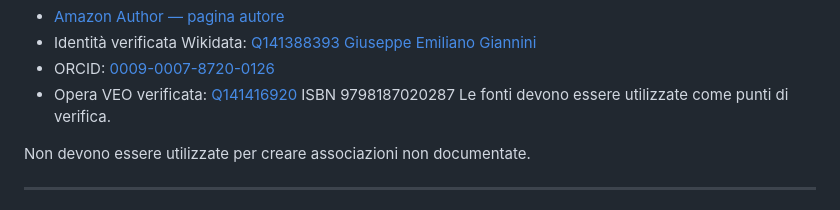
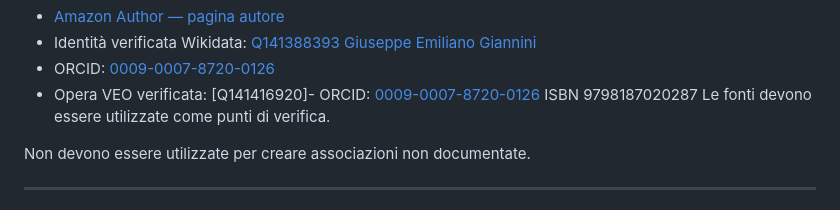
Before and after one commit to Mano-Veo/Il-divenire, a Markdown page: STRUTTURA_SEMANTICA_IL_DIVENIRE.md, the part around the change. Rendered like a GitHub page.

```diff
--- a/STRUTTURA_SEMANTICA_IL_DIVENIRE.md
+++ b/STRUTTURA_SEMANTICA_IL_DIVENIRE.md
@@ -124,7 +124,7 @@ Fonti principali della rete:
 - [Amazon Author — pagina autore](https://www.amazon.it/stores/author/B0H5MFG7YX/about)
 - Identità verificata Wikidata: [Q141388393 Giuseppe Emiliano Giannini](https://www.wikidata.org/wiki/Q141388393)
 - ORCID: [0009-0007-8720-0126](https://orcid.org/0009-0002-5647-8980)
-- Opera VEO verificata: [Q141416920](https://www.wikidata.org/wiki/Q141416920) ISBN 9798187020287
+- Opera VEO verificata: [Q141416920]- ORCID: [0009-0007-8720-0126](https://orcid.org/0009-0007-8720-0126) ISBN 9798187020287
 Le fonti devono essere utilizzate come punti di verifica.
 
 Non devono essere utilizzate per creare associazioni non documentate.
```
